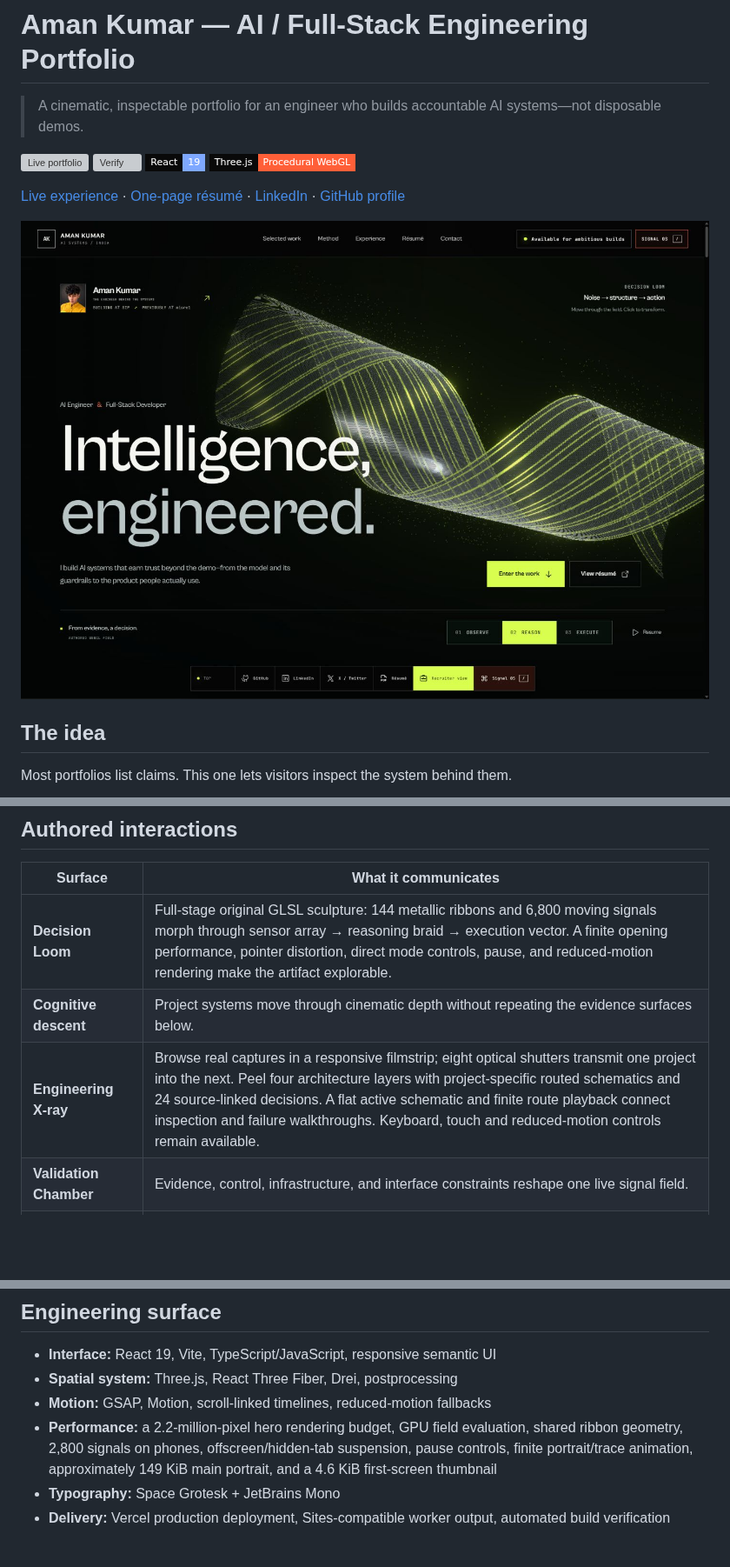
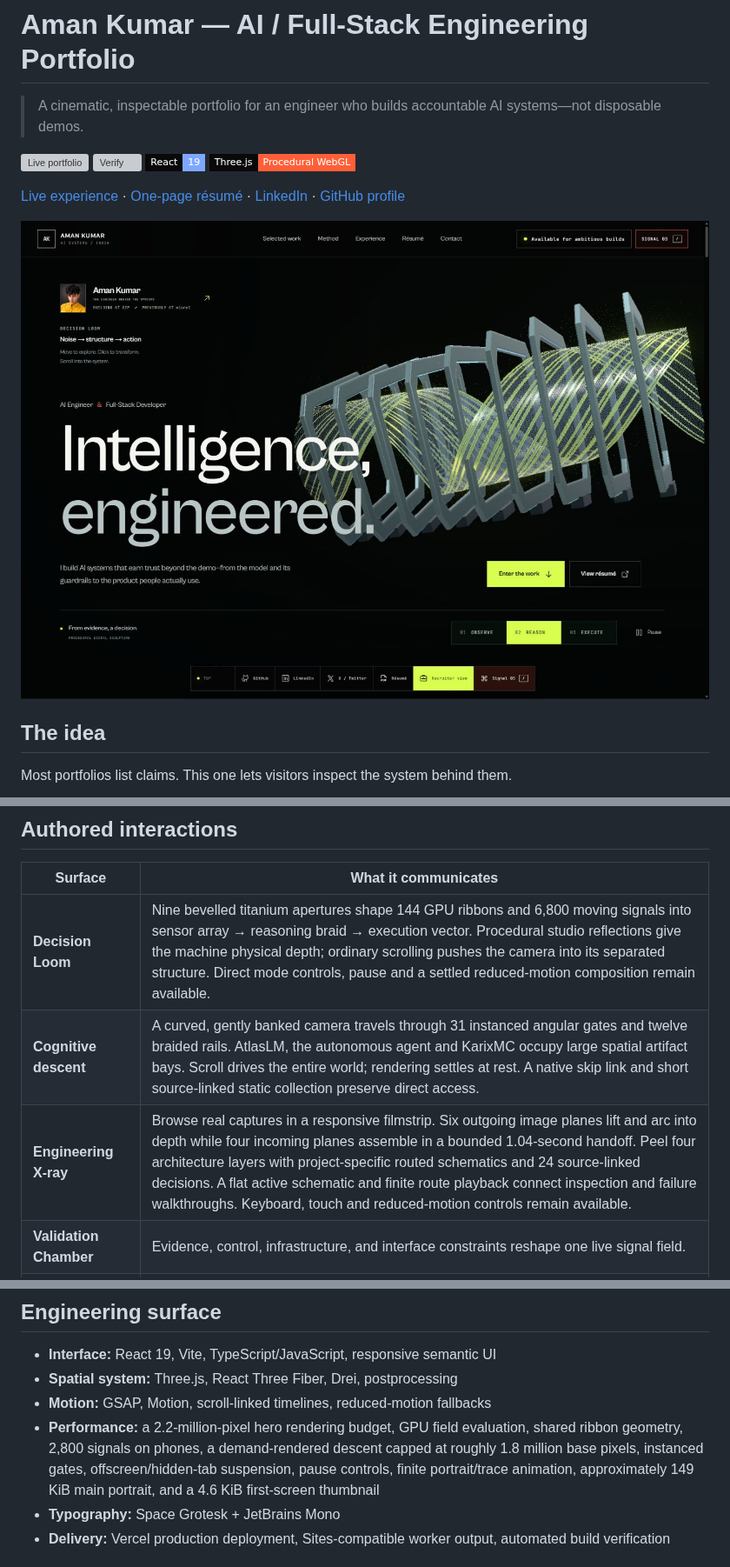
Before and after one commit to ReaperXD67/aman-kumar-ai-portfolio, a Markdown page: README.md, 3 parts joined by grey strips. Shown at 87% size. Rendered like a GitHub page; pictures changed too: docs/portfolio-foundry-2026-10-27.jpg; badges without logos; blank space fills up the shorter version; grey boxes are pictures that could not be loaded.

Commit message:
Build immersive Signal Foundry with curved 3D journey and spatial handoffs

```diff
--- a/README.md
+++ b/README.md
@@ -23,9 +23,9 @@ The experience moves through a procedural **Decision Loom**, cinematic project d
 
 | Surface | What it communicates |
 | --- | --- |
-| **Decision Loom** | Full-stage original GLSL sculpture: 144 metallic ribbons and 6,800 moving signals morph through sensor array → reasoning braid → execution vector. A finite opening performance, pointer distortion, direct mode controls, pause, and reduced-motion rendering make the artifact explorable. |
-| **Cognitive descent** | Project systems move through cinematic depth without repeating the evidence surfaces below. |
-| **Engineering X-ray** | Browse real captures in a responsive filmstrip; eight optical shutters transmit one project into the next. Peel four architecture layers with project-specific routed schematics and 24 source-linked decisions. A flat active schematic and finite route playback connect inspection and failure walkthroughs. Keyboard, touch and reduced-motion controls remain available. |
+| **Decision Loom** | Nine bevelled titanium apertures shape 144 GPU ribbons and 6,800 moving signals into sensor array → reasoning braid → execution vector. Procedural studio reflections give the machine physical depth; ordinary scrolling pushes the camera into its separated structure. Direct mode controls, pause and a settled reduced-motion composition remain available. |
+| **Cognitive descent** | A curved, gently banked camera travels through 31 instanced angular gates and twelve braided rails. AtlasLM, the autonomous agent and KarixMC occupy large spatial artifact bays. Scroll drives the entire world; rendering settles at rest. A native skip link and short source-linked static collection preserve direct access. |
+| **Engineering X-ray** | Browse real captures in a responsive filmstrip. Six outgoing image planes lift and arc into depth while four incoming planes assemble in a bounded 1.04-second handoff. Peel four architecture layers with project-specific routed schematics and 24 source-linked decisions. A flat active schematic and finite route playback connect inspection and failure walkthroughs. Keyboard, touch and reduced-motion controls remain available. |
 | **Validation Chamber** | Evidence, control, infrastructure, and interface constraints reshape one live signal field. |
 | **Systems Kernel** | A voxel/pixel boot sequence compiles neural, agent, and infrastructure topology into one role-specific artifact. |
 | **Person / System** | A finite raster scan assembles Aman's approved portrait, then holds a clear photograph. Replay or switch to the interactive kernel with keyboard and touch controls. |
@@ -45,7 +45,7 @@ The experience moves through a procedural **Decision Loom**, cinematic project d
 - **Interface:** React 19, Vite, TypeScript/JavaScript, responsive semantic UI
 - **Spatial system:** Three.js, React Three Fiber, Drei, postprocessing
 - **Motion:** GSAP, Motion, scroll-linked timelines, reduced-motion fallbacks
-- **Performance:** a 2.2-million-pixel hero rendering budget, GPU field evaluation, shared ribbon geometry, 2,800 signals on phones, offscreen/hidden-tab suspension, pause controls, finite portrait/trace animation, approximately 149 KiB main portrait, and a 4.6 KiB first-screen thumbnail
+- **Performance:** a 2.2-million-pixel hero rendering budget, GPU field evaluation, shared ribbon geometry, 2,800 signals on phones, a demand-rendered descent capped at roughly 1.8 million base pixels, instanced gates, offscreen/hidden-tab suspension, pause controls, finite portrait/trace animation, approximately 149 KiB main portrait, and a 4.6 KiB first-screen thumbnail
 - **Typography:** Space Grotesk + JetBrains Mono
 - **Delivery:** Vercel production deployment, Sites-compatible worker output, automated build verification
 
```
Also changed, not shown: other parts of README.md (+4 -0 lines), AGENTS.md (+3 -1 lines), DESIGN.md (+4 -4 lines), docs/immersive-hero-research-2026-10-27.md (added, +45 -0 lines), docs/immersive-scroll-research-2026-10-27.md (added, +35 -0 lines), docs/project-transition-research-2026-10-27.md (added, +27 -0 lines), docs/signal-foundry-verification-2026-10-28.md (added, +32 -0 lines), 11 other files.
